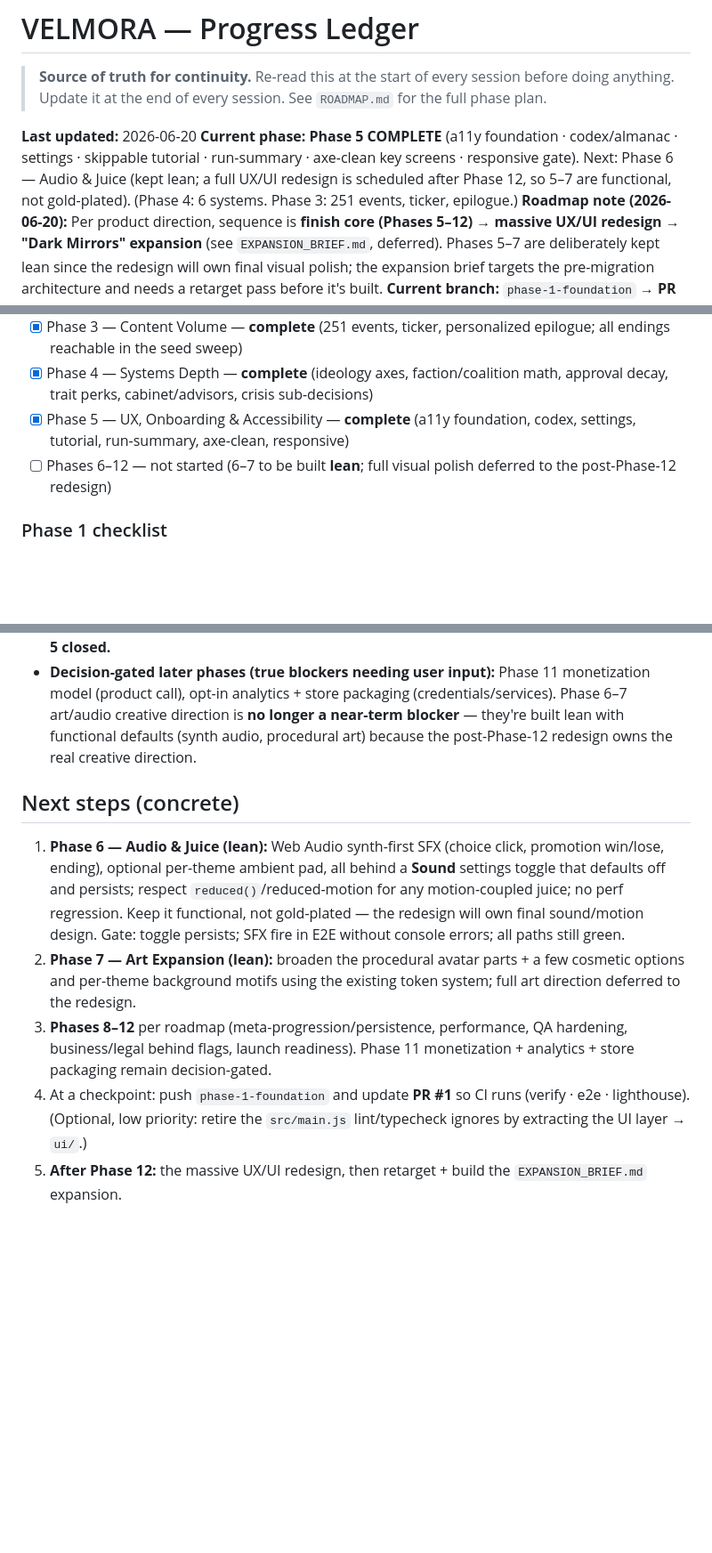
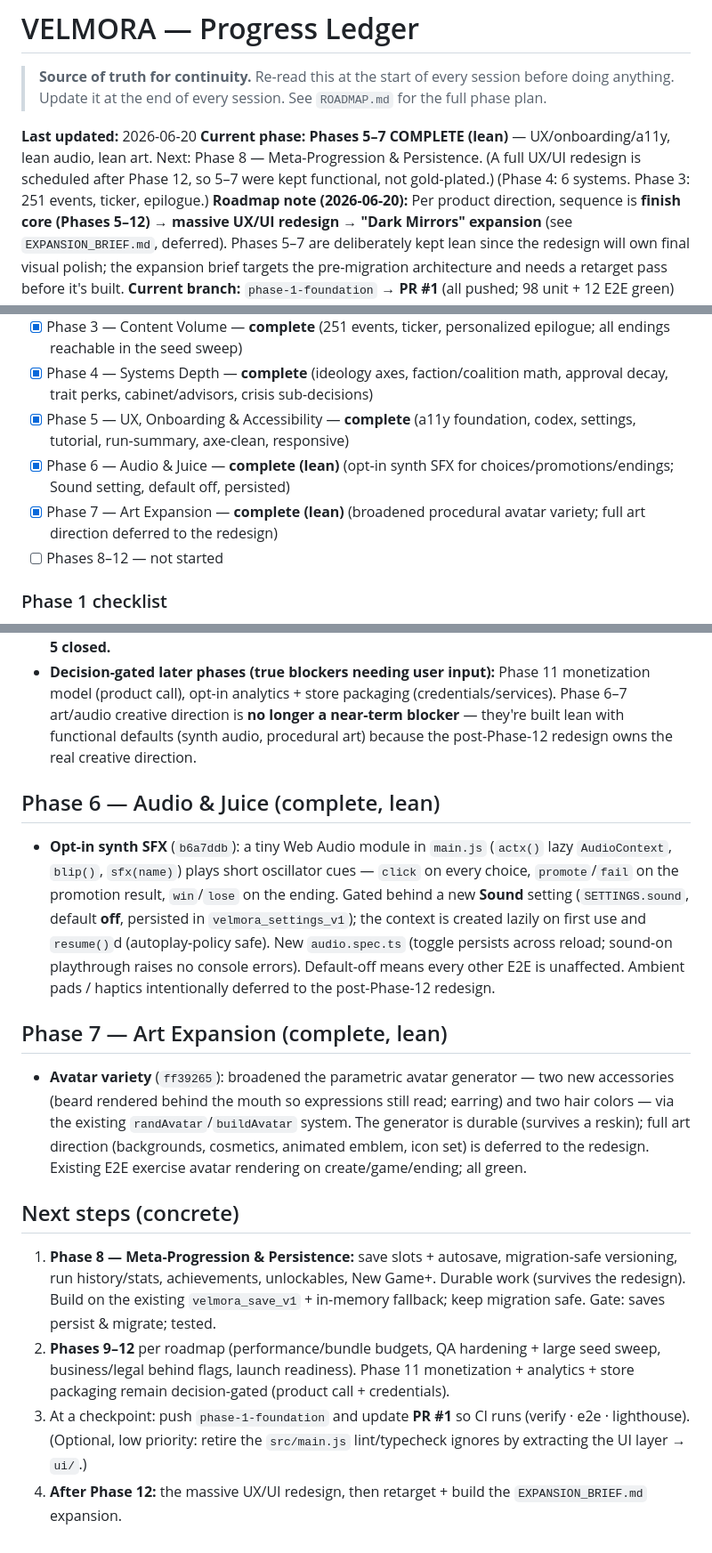
Before and after one commit to richter83-star/velmora, a Markdown page: docs/PROGRESS.md, 3 parts joined by grey strips. Shown at 89% size. Drawn GitHub-style; blank space fills up the shorter version.

Commit message:
docs: close Phases 6-7 (lean audio + art); tee up Phase 8 persistence

```diff
--- a/docs/PROGRESS.md
+++ b/docs/PROGRESS.md
@@ -3,7 +3,7 @@
 > **Source of truth for continuity.** Re-read this at the start of every session before doing anything. Update it at the end of every session. See `ROADMAP.md` for the full phase plan.
 
 **Last updated:** 2026-06-20
-**Current phase:** **Phase 5 COMPLETE** (a11y foundation · codex/almanac · settings · skippable tutorial · run-summary · axe-clean key screens · responsive gate). Next: Phase 6 — Audio & Juice (kept lean; a full UX/UI redesign is scheduled after Phase 12, so 5–7 are functional, not gold-plated). (Phase 4: 6 systems. Phase 3: 251 events, ticker, epilogue.)
+**Current phase:** **Phases 5–7 COMPLETE (lean)** — UX/onboarding/a11y, lean audio, lean art. Next: Phase 8 — Meta-Progression & Persistence. (A full UX/UI redesign is scheduled after Phase 12, so 5–7 were kept functional, not gold-plated.) (Phase 4: 6 systems. Phase 3: 251 events, ticker, epilogue.)
 **Roadmap note (2026-06-20):** Per product direction, sequence is **finish core (Phases 5–12) → massive UX/UI redesign → "Dark Mirrors" expansion** (see `EXPANSION_BRIEF.md`, deferred). Phases 5–7 are deliberately kept lean since the redesign will own final visual polish; the expansion brief targets the pre-migration architecture and needs a retarget pass before it's built.
 **Current branch:** `phase-1-foundation` → **PR #1** (all pushed; 98 unit + 12 E2E green)
 **Baseline tag:** `v0-prototype` (the verified pre-migration prototype)
@@ -19,7 +19,9 @@
 - [x] Phase 3 — Content Volume — **complete** (251 events, ticker, personalized epilogue; all endings reachable in the seed sweep)
 - [x] Phase 4 — Systems Depth — **complete** (ideology axes, faction/coalition math, approval decay, trait perks, cabinet/advisors, crisis sub-decisions)
 - [x] Phase 5 — UX, Onboarding & Accessibility — **complete** (a11y foundation, codex, settings, tutorial, run-summary, axe-clean, responsive)
-- [ ] Phases 6–12 — not started (6–7 to be built **lean**; full visual polish deferred to the post-Phase-12 redesign)
+- [x] Phase 6 — Audio & Juice — **complete (lean)** (opt-in synth SFX for choices/promotions/endings; Sound setting, default off, persisted)
+- [x] Phase 7 — Art Expansion — **complete (lean)** (broadened procedural avatar variety; full art direction deferred to the redesign)
+- [ ] Phases 8–12 — not started
 
 ### Phase 1 checklist
 
@@ -151,10 +153,17 @@ Per the roadmap: skippable tutorial, full settings, main menu, codex/almanac, ru
 - **Phase 5 acceptance — MET:** axe clean on key screens; keyboard-only play (a11y.spec); responsive at standard breakpoints; Lighthouse a11y gated in CI. 24 E2E + 98 unit green. **Phase 5 closed.**
 - **Decision-gated later phases (true blockers needing user input):** Phase 11 monetization model (product call), opt-in analytics + store packaging (credentials/services). Phase 6–7 art/audio creative direction is **no longer a near-term blocker** — they're built lean with functional defaults (synth audio, procedural art) because the post-Phase-12 redesign owns the real creative direction.
 
+## Phase 6 — Audio & Juice (complete, lean)
+
+- **Opt-in synth SFX** (`b6a7ddb`): a tiny Web Audio module in `main.js` (`actx()` lazy `AudioContext`, `blip()`, `sfx(name)`) plays short oscillator cues — `click` on every choice, `promote`/`fail` on the promotion result, `win`/`lose` on the ending. Gated behind a new **Sound** setting (`SETTINGS.sound`, default **off**, persisted in `velmora_settings_v1`); the context is created lazily on first use and `resume()`d (autoplay-policy safe). New `audio.spec.ts` (toggle persists across reload; sound-on playthrough raises no console errors). Default-off means every other E2E is unaffected. Ambient pads / haptics intentionally deferred to the post-Phase-12 redesign.
+
+## Phase 7 — Art Expansion (complete, lean)
+
+- **Avatar variety** (`ff39265`): broadened the parametric avatar generator — two new accessories (beard rendered behind the mouth so expressions still read; earring) and two hair colors — via the existing `randAvatar`/`buildAvatar` system. The generator is durable (survives a reskin); full art direction (backgrounds, cosmetics, animated emblem, icon set) is deferred to the redesign. Existing E2E exercise avatar rendering on create/game/ending; all green.
+
 ## Next steps (concrete)
 
-1. **Phase 6 — Audio & Juice (lean):** Web Audio synth-first SFX (choice click, promotion win/lose, ending), optional per-theme ambient pad, all behind a **Sound** settings toggle that defaults off and persists; respect `reduced()`/reduced-motion for any motion-coupled juice; no perf regression. Keep it functional, not gold-plated — the redesign will own final sound/motion design. Gate: toggle persists; SFX fire in E2E without console errors; all paths still green.
-2. **Phase 7 — Art Expansion (lean):** broaden the procedural avatar parts + a few cosmetic options and per-theme background motifs using the existing token system; full art direction deferred to the redesign.
-3. **Phases 8–12** per roadmap (meta-progression/persistence, performance, QA hardening, business/legal behind flags, launch readiness). Phase 11 monetization + analytics + store packaging remain decision-gated.
-4. At a checkpoint: push `phase-1-foundation` and update **PR #1** so CI runs (verify · e2e · lighthouse). (Optional, low priority: retire the `src/main.js` lint/typecheck ignores by extracting the UI layer → `ui/`.)
-5. **After Phase 12:** the massive UX/UI redesign, then retarget + build the `EXPANSION_BRIEF.md` expansion.
+1. **Phase 8 — Meta-Progression & Persistence:** save slots + autosave, migration-safe versioning, run history/stats, achievements, unlockables, New Game+. Durable work (survives the redesign). Build on the existing `velmora_save_v1` + in-memory fallback; keep migration safe. Gate: saves persist & migrate; tested.
+2. **Phases 9–12** per roadmap (performance/bundle budgets, QA hardening + large seed sweep, business/legal behind flags, launch readiness). Phase 11 monetization + analytics + store packaging remain decision-gated (product call + credentials).
+3. At a checkpoint: push `phase-1-foundation` and update **PR #1** so CI runs (verify · e2e · lighthouse). (Optional, low priority: retire the `src/main.js` lint/typecheck ignores by extracting the UI layer → `ui/`.)
+4. **After Phase 12:** the massive UX/UI redesign, then retarget + build the `EXPANSION_BRIEF.md` expansion.
```
